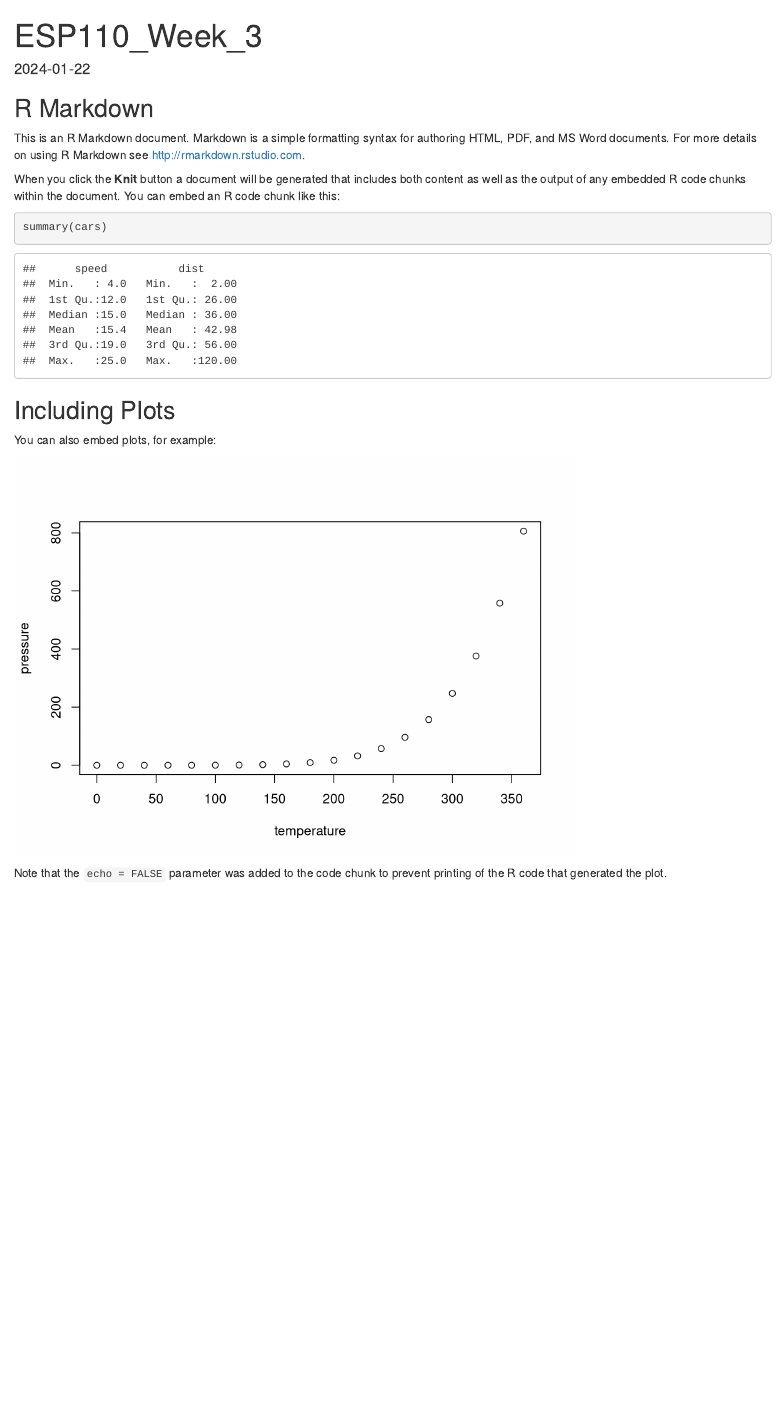
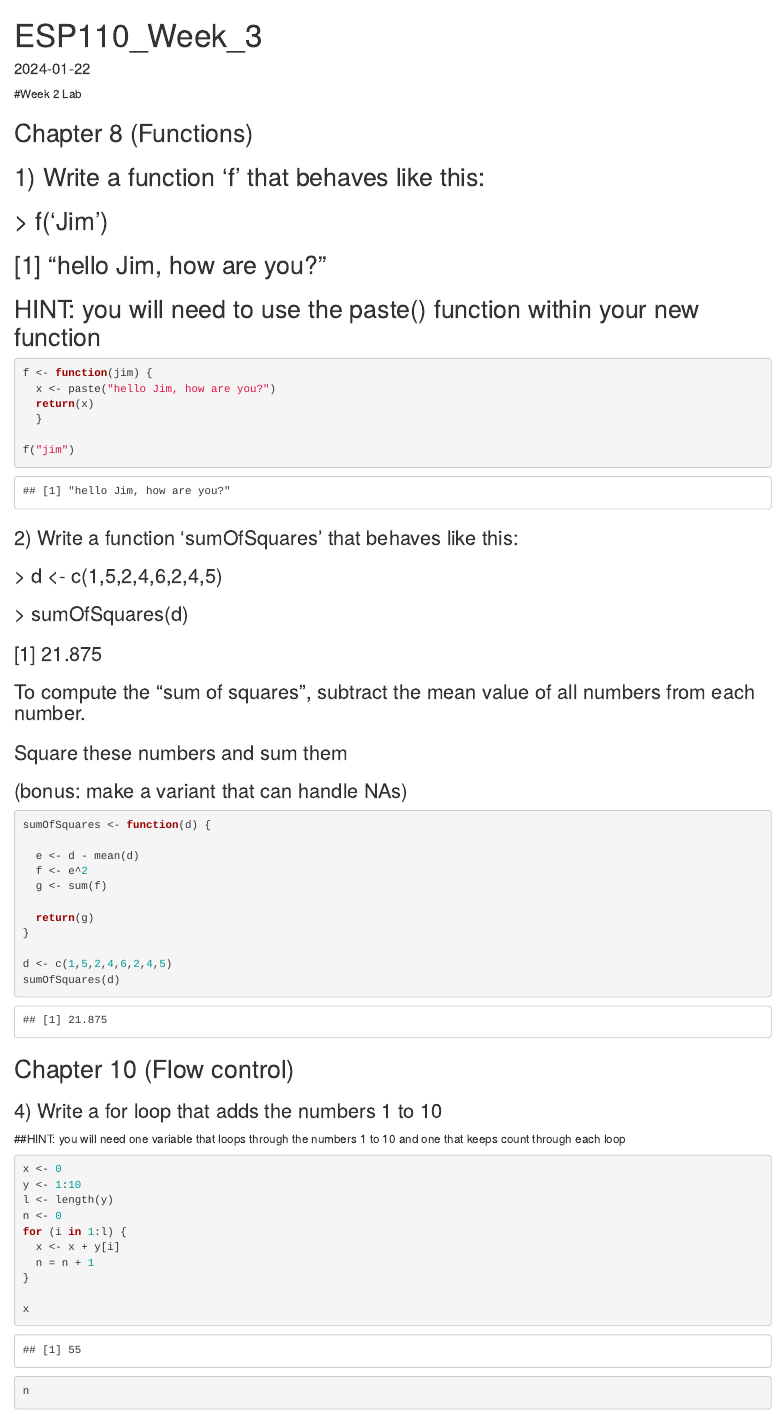
Before and after one commit to lfhecht/ESP_106, an R Markdown document (ES_110_Week_3.Rmd): the page in a window 1100 px wide, from its top. Rendered offline with R 4.5, knitr and Pandoc, with nearby package versions.

Commit message:
Week_3_draft2

````diff
--- a/ES_110_Week_3.Rmd
+++ b/ES_110_Week_3.Rmd
@@ -4,20 +4,64 @@
 date: "2024-01-22"
 ---
 
-```{r setup, include=FALSE}
-knitr::opts_chunk$set(echo = TRUE)
+#Week 2 Lab
+
+## Chapter 8  (Functions)
+
+## 1) Write a function 'f' that behaves like this:
+## > f('Jim')
+## [1] "hello Jim, how are you?"
+## HINT: you will need to use the paste() function within your new function
+```{r}
+f <- function(jim) {
+  x <- paste("hello Jim, how are you?")
+  return(x)
+  }
+
+f("jim")
+```
+### 2) Write a function 'sumOfSquares' that behaves like this:
+
+### > d <- c(1,5,2,4,6,2,4,5)
+### > sumOfSquares(d)
+### [1] 21.875
+
+### To compute the "sum of squares", subtract the mean value of all numbers from each number.
+### Square these numbers and sum them
+### (bonus: make a variant that can handle NAs)
+
+```{r}
+sumOfSquares <- function(d) {
+
+  e <- d - mean(d)
+  f <- e^2
+  g <- sum(f)
+
+  return(g)
+}
+
+d <- c(1,5,2,4,6,2,4,5)
+sumOfSquares(d)
 ```
 
-## R Markdown
+## Chapter 10  (Flow control)
 
-This is an R Markdown document. Markdown is a simple formatting syntax for authoring HTML, PDF, and MS Word documents. For more details on using R Markdown see <http://rmarkdown.rstudio.com>.
+### 4) Write a for loop that adds the numbers 1 to 10
+##HINT: you will need one variable that loops through the numbers 1 to 10 and one that keeps count through each loop
 
-When you click the **Knit** button a document will be generated that includes both content as well as the output of any embedded R code chunks within the document. You can embed an R code chunk like this:
+```{r}
+x <- 0
+y <- 1:10
+l <- length(y)
+n <- 0
+for (i in 1:l) {
+  x <- x + y[i]
+  n = n + 1
+}
 
-```{r cars}
-summary(cars)
+x
+n
 ```
 
-## Including Plots
+### 5) Write a for loop that adds the odd numbers between 1 and 10
 
-You can also embed plots, for example:
@@ -24,3 +77 @@
 
-```{r pressure, echo=FALSE}
-plot(pressure)
@@ -29 +82,0 @@
-Note that the `echo = FALSE` parameter was added to the code chunk to prevent printing of the R code that generated the plot.
````
Also changed, not shown: ES_110_Week_3.Rmd (14 more changed lines).
